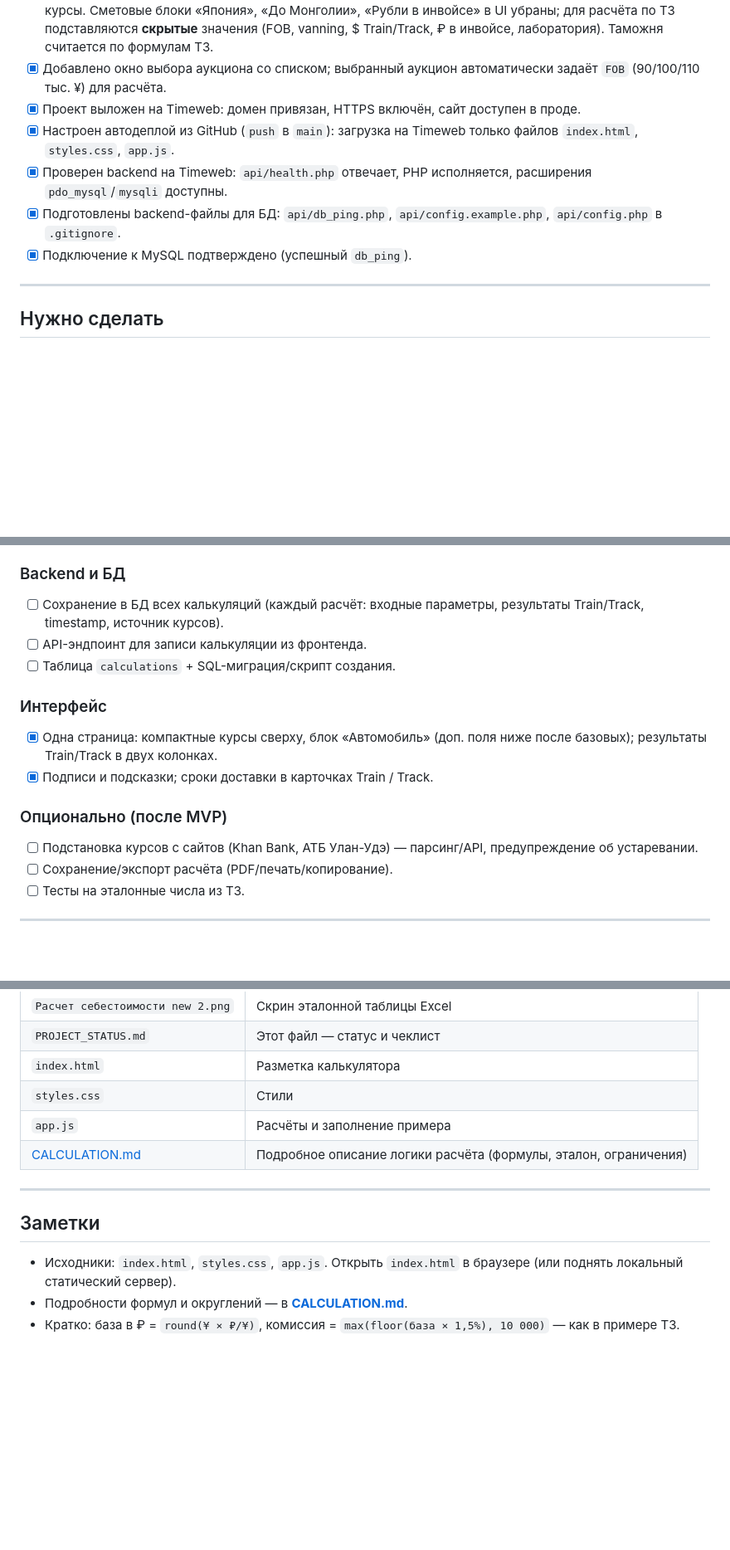
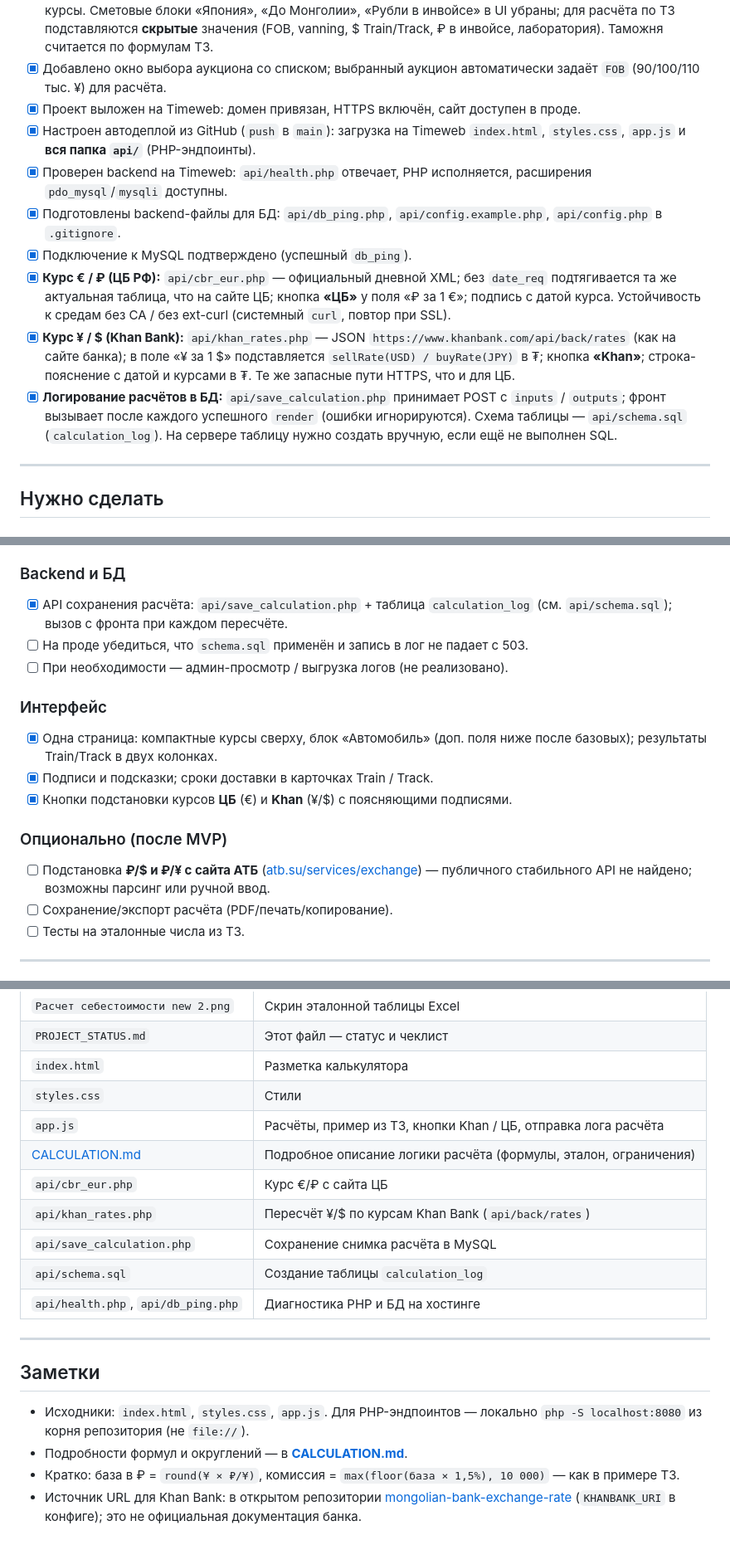
Before and after one commit to iayako/one-pager, a Markdown page: PROJECT_STATUS.md, 3 parts joined by grey strips. Shown at 83% size. Drawn GitHub-style; blank space fills up the shorter version.

Commit message:
feat: обновить автодеплой и добавить логирование расчётов в БД
- Обновлено последнее время в PROJECT_STATUS.md.
- Настроен автодеплой для загрузки всей папки `api/` на Timeweb.
- Добавлены API для получения курсов € и ¥, а также логирование расчётов в БД.
- Обновлён интерфейс с кнопками для подстановки курсов.

```diff
--- a/PROJECT_STATUS.md
+++ b/PROJECT_STATUS.md
@@ -18,10 +18,13 @@
 - [x] **Курсы валют** — компактная панель **над** блоком авто; далее **цена в ¥**, **возраст**, **тип двигателя**; **объём см³** и **мощность л.с.** — ниже после базовых полей; **«Рассчитать»** появляется, когда заполнены авто и все курсы. Сметовые блоки «Япония», «До Монголии», «Рубли в инвойсе» в UI убраны; для расчёта по ТЗ подставляются **скрытые** значения (FOB, vanning, $ Train/Track, ₽ в инвойсе, лаборатория). Таможня считается по формулам ТЗ.
 - [x] Добавлено окно выбора аукциона со списком; выбранный аукцион автоматически задаёт `FOB` (90/100/110 тыс. ¥) для расчёта.
 - [x] Проект выложен на Timeweb: домен привязан, HTTPS включён, сайт доступен в проде.
-- [x] Настроен автодеплой из GitHub (`push` в `main`): загрузка на Timeweb только файлов `index.html`, `styles.css`, `app.js`.
+- [x] Настроен автодеплой из GitHub (`push` в `main`): загрузка на Timeweb `index.html`, `styles.css`, `app.js` и **вся папка `api/`** (PHP-эндпоинты).
 - [x] Проверен backend на Timeweb: `api/health.php` отвечает, PHP исполняется, расширения `pdo_mysql`/`mysqli` доступны.
 - [x] Подготовлены backend-файлы для БД: `api/db_ping.php`, `api/config.example.php`, `api/config.php` в `.gitignore`.
 - [x] Подключение к MySQL подтверждено (успешный `db_ping`).
+- [x] **Курс € / ₽ (ЦБ РФ):** `api/cbr_eur.php` — официальный дневной XML; без `date_req` подтягивается та же актуальная таблица, что на сайте ЦБ; кнопка **«ЦБ»** у поля «₽ за 1 €»; подпись с датой курса. Устойчивость к средам без CA / без ext-curl (системный `curl`, повтор при SSL).
+- [x] **Курс ¥ / $ (Khan Bank):** `api/khan_rates.php` — JSON `https://www.khanbank.com/api/back/rates` (как на сайте банка); в поле «¥ за 1 $» подставляется `sellRate(USD) / buyRate(JPY)` в ₮; кнопка **«Khan»**; строка-пояснение с датой и курсами в ₮. Те же запасные пути HTTPS, что и для ЦБ.
+- [x] **Логирование расчётов в БД:** `api/save_calculation.php` принимает POST с `inputs` / `outputs`; фронт вызывает после каждого успешного `render` (ошибки игнорируются). Схема таблицы — `api/schema.sql` (`calculation_log`). На сервере таблицу нужно создать вручную, если ещё не выполнен SQL.
 
 ---
 
@@ -57,18 +60,19 @@
 
 ### Backend и БД
 
-- [ ] Сохранение в БД всех калькуляций (каждый расчёт: входные параметры, результаты Train/Track, timestamp, источник курсов).
-- [ ] API-эндпоинт для записи калькуляции из фронтенда.
-- [ ] Таблица `calculations` + SQL-миграция/скрипт создания.
+- [x] API сохранения расчёта: `api/save_calculation.php` + таблица `calculation_log` (см. `api/schema.sql`); вызов с фронта при каждом пересчёте.
+- [ ] На проде убедиться, что `schema.sql` применён и запись в лог не падает с 503.
+- [ ] При необходимости — админ-просмотр / выгрузка логов (не реализовано).
 
 ### Интерфейс
 
 - [x] Одна страница: компактные курсы сверху, блок «Автомобиль» (доп. поля ниже после базовых); результаты Train/Track в двух колонках.
 - [x] Подписи и подсказки; сроки доставки в карточках Train / Track.
+- [x] Кнопки подстановки курсов **ЦБ** (€) и **Khan** (¥/$) с поясняющими подписями.
 
 ### Опционально (после MVP)
 
-- [ ] Подстановка курсов с сайтов (Khan Bank, АТБ Улан-Удэ) — парсинг/API, предупреждение об устаревании.
+- [ ] Подстановка **₽/$ и ₽/¥ с сайта АТБ** ([atb.su/services/exchange](https://www.atb.su/services/exchange/?changecity=yes)) — публичного стабильного API не найдено; возможны парсинг или ручной ввод.
 - [ ] Сохранение/экспорт расчёта (PDF/печать/копирование).
 - [ ] Тесты на эталонные числа из ТЗ.
 
@@ -96,13 +100,19 @@
 | `PROJECT_STATUS.md` | Этот файл — статус и чеклист |
 | `index.html` | Разметка калькулятора |
 | `styles.css` | Стили |
-| `app.js` | Расчёты и заполнение примера |
+| `app.js` | Расчёты, пример из ТЗ, кнопки Khan / ЦБ, отправка лога расчёта |
 | [CALCULATION.md](CALCULATION.md) | Подробное описание логики расчёта (формулы, эталон, ограничения) |
+| `api/cbr_eur.php` | Курс €/₽ с сайта ЦБ |
+| `api/khan_rates.php` | Пересчёт ¥/$ по курсам Khan Bank (`api/back/rates`) |
+| `api/save_calculation.php` | Сохранение снимка расчёта в MySQL |
+| `api/schema.sql` | Создание таблицы `calculation_log` |
+| `api/health.php`, `api/db_ping.php` | Диагностика PHP и БД на хостинге |
 
 ---
 
 ## Заметки
 
-- Исходники: `index.html`, `styles.css`, `app.js`. Открыть `index.html` в браузере (или поднять локальный статический сервер).
+- Исходники: `index.html`, `styles.css`, `app.js`. Для PHP-эндпоинтов — локально `php -S localhost:8080` из корня репозитория (не `file://`).
 - Подробности формул и округлений — в **[CALCULATION.md](CALCULATION.md)**.
 - Кратко: база в ₽ = `round(¥ × ₽/¥)`, комиссия = `max(floor(база × 1,5%), 10 000)` — как в примере ТЗ.
+- Источник URL для Khan Bank: в открытом репозитории [mongolian-bank-exchange-rate](https://github.com/btseee/mongolian-bank-exchange-rate) (`KHANBANK_URI` в конфиге); это не официальная документация банка.
```
Also changed, not shown: other parts of PROJECT_STATUS.md (+1 -1 lines).
